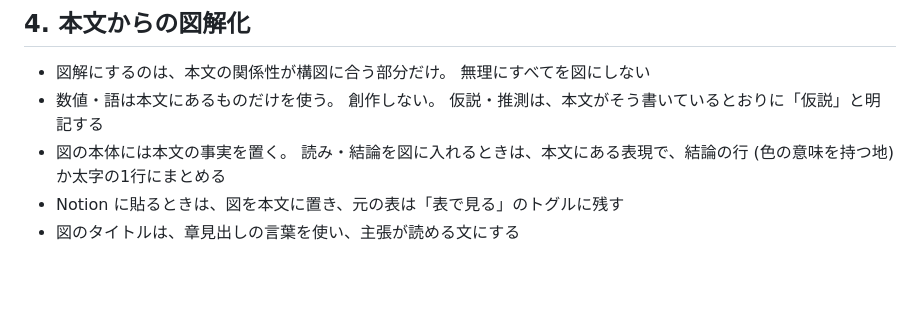
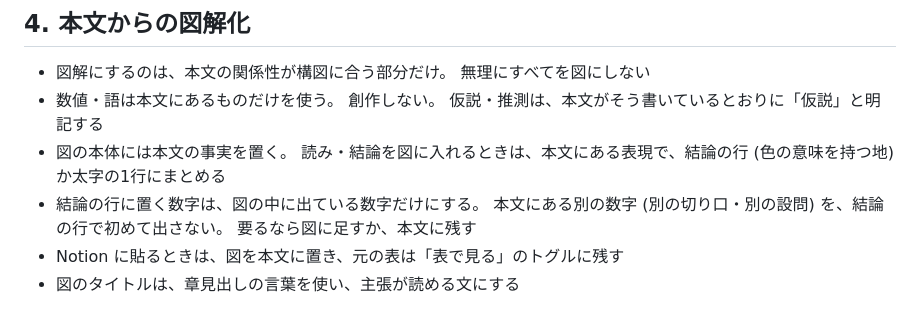
Before and after one commit to komorebi-tools/design-system, a Markdown page: DIAGRAM.md, the part around the change. GitHub-like rendering; blank space fills up the shorter version.

Commit message:
docs: 結論の行に、図の中に出てこない数字を初めて出さない (FIGURE.md §4・DIAGRAM.md §4)

```diff
--- a/DIAGRAM.md
+++ b/DIAGRAM.md
@@ -318,6 +318,9 @@
   仮説・推測は、本文がそう書いているとおりに「仮説」と明記する
 - 図の本体には本文の事実を置く。
   読み・結論を図に入れるときは、本文にある表現で、結論の行 (色の意味を持つ地) か太字の1行にまとめる
+- 結論の行に置く数字は、図の中に出ている数字だけにする。
+  本文にある別の数字 (別の切り口・別の設問) を、結論の行で初めて出さない。
+  要るなら図に足すか、本文に残す
 - Notion に貼るときは、図を本文に置き、元の表は「表で見る」のトグルに残す
 - 図のタイトルは、章見出しの言葉を使い、主張が読める文にする
 
```
Also changed, not shown: FIGURE.md (+1 -0 lines).
